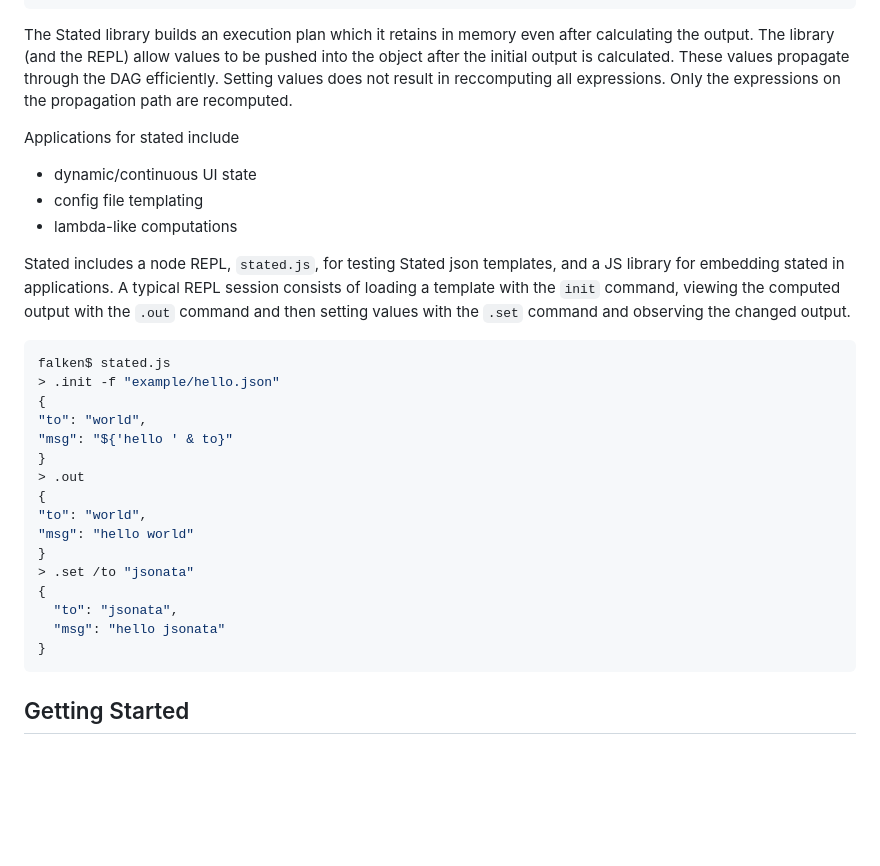
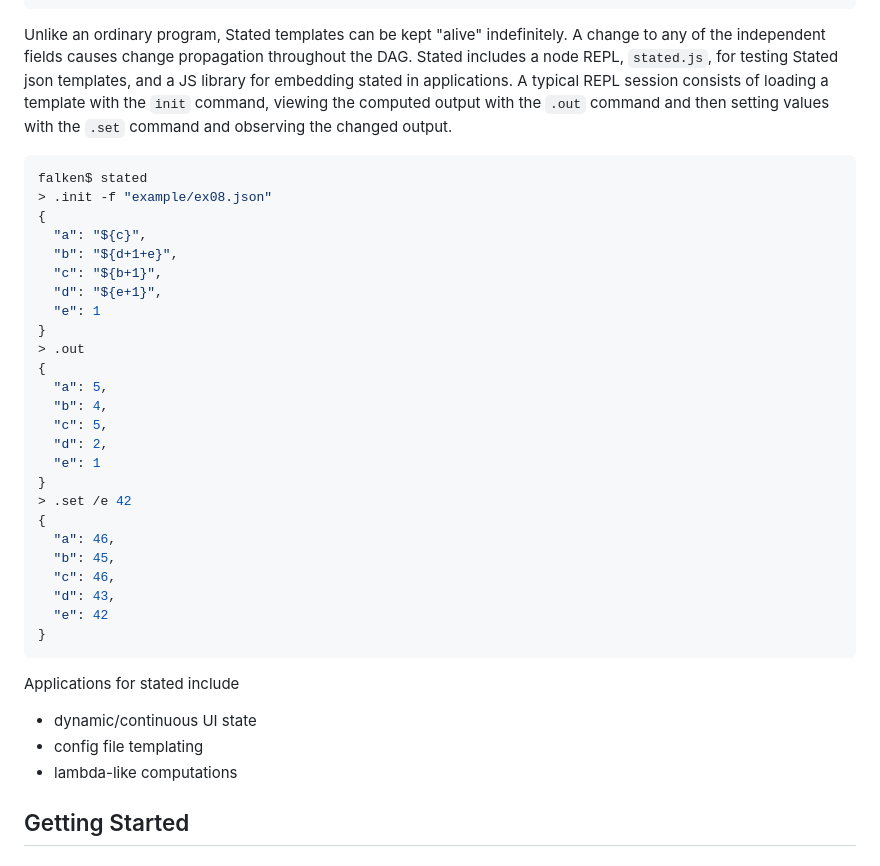
Before and after one commit to cisco-open/stated, a Markdown page: README.md, the part around the change. Drawn GitHub-style; blank space fills up the shorter version.

Commit message:
improve README

````diff
--- a/README.md
+++ b/README.md
@@ -22,38 +22,42 @@ to execute efficiently:
   "e": 1
 }
 ```
-
-The Stated library builds an execution plan
-which it retains in memory even after calculating the output. The library (and the REPL) allow values to be pushed into the
-object after the initial output is calculated. These values propagate through the DAG efficiently. Setting values does not
-result in reccomputing all expressions. Only the expressions on the propagation path are recomputed.
+Unlike an ordinary program, Stated templates can be kept "alive" indefinitely. A change to any of the independent fields
+causes change propagation throughout the DAG. Stated includes a node REPL, `stated.js`, for testing Stated json templates, and a JS library for embedding stated
+in applications. A typical REPL session consists of loading a template with the `init` command, viewing the computed
+output with the `.out` command and then setting values with the `.set` command and observing the changed output.
+```json
+falken$ stated
+> .init -f "example/ex08.json"
+{
+  "a": "${c}",
+  "b": "${d+1+e}",
+  "c": "${b+1}",
+  "d": "${e+1}",
+  "e": 1
+}
+> .out
+{
+  "a": 5,
+  "b": 4,
+  "c": 5,
+  "d": 2,
+  "e": 1
+}
+> .set /e 42
+{
+  "a": 46,
+  "b": 45,
+  "c": 46,
+  "d": 43,
+  "e": 42
+}
+```
 
 Applications for stated include
 * dynamic/continuous UI state
 * config file templating
 * lambda-like computations
-
-Stated includes a node REPL, `stated.js`, for testing Stated json templates, and a JS library for embedding stated
-in applications. A typical REPL session consists of loading a template with the `init` command, viewing the computed
-output with the `.out` command and then setting values with the `.set` command and observing the changed output.
-```bash
-falken$ stated.js
-> .init -f "example/hello.json"
-{
-"to": "world",
-"msg": "${'hello ' & to}"
-}
-> .out
-{
-"to": "world",
-"msg": "hello world"
-}
-> .set /to "jsonata"
-{
-  "to": "jsonata",
-  "msg": "hello jsonata"
-}
-```
 
 ## Getting Started
 
````
